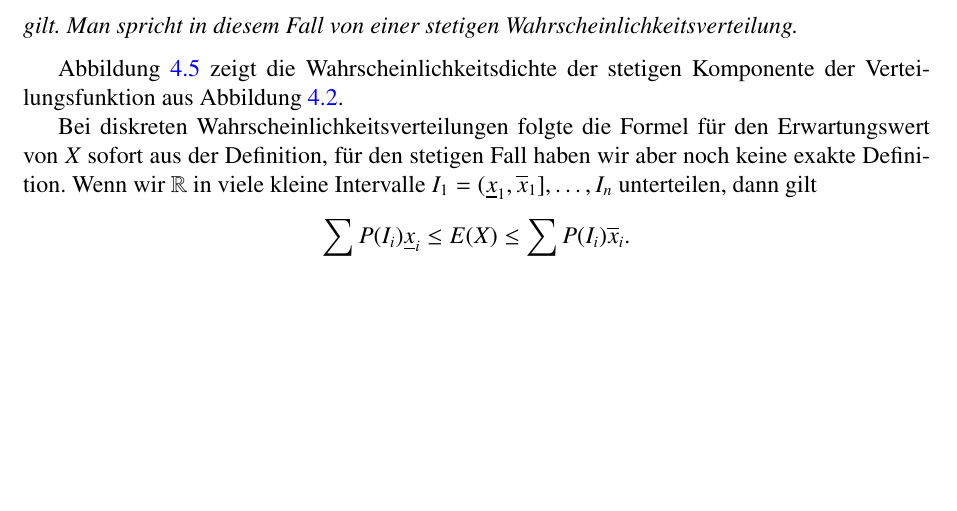
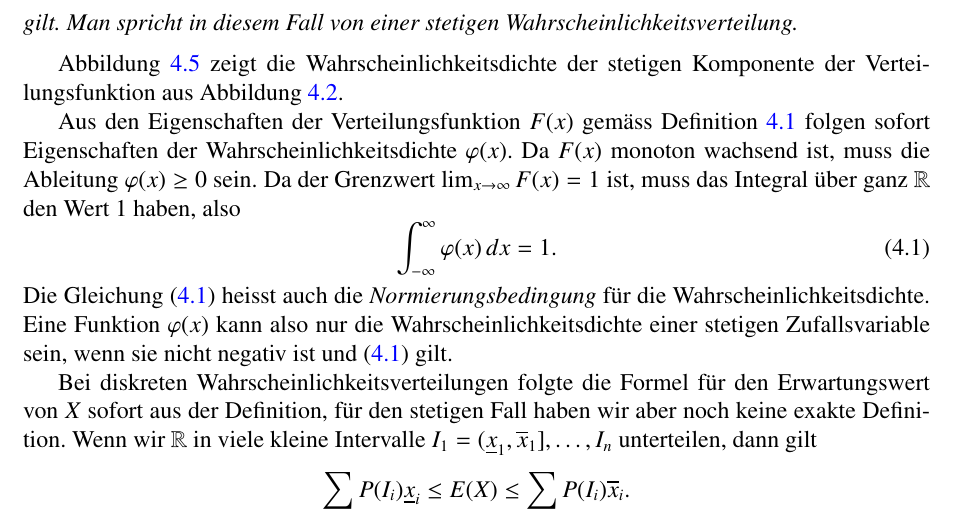
Before and after one commit to AndreasFMueller/WrStat, a LaTeX thesis (skript/skript.tex, which reads skript/4-verteilung/verteilung.tex): part of page 98 of 233, cut so that both start at the same text, the shorter picture padded with empty space. Compiled offline with pdfLaTeX.

Commit message:
add normierung

```diff
--- a/skript/4-verteilung/verteilung.tex
+++ b/skript/4-verteilung/verteilung.tex
@@ -357,9 +358,26 @@ P(X\le x)=F(x)=\int_{-\infty}^x\varphi(\xi)\,d\xi
 gilt.
 Man spricht in diesem Fall von einer stetigen Wahrscheinlichkeitsverteilung.
 \end{definition}
-Abbildung \ref{bildstetigeverteilungsfunktion} zeigt die
+Abbildung~\ref{bildstetigeverteilungsfunktion} zeigt die
 Wahrscheinlichkeitsdichte der stetigen Komponente der Verteilungsfunktion
 aus Abbildung \ref{bildverteilungsfunktion}.
+
+Aus den Eigenschaften der Verteilungsfunktion $F(x)$
+gemäss Definition \ref{verteilung:definition:verteilungsfunktion}
+folgen sofort Eigenschaften der Wahrscheinlichkeitsdichte $\varphi(x)$.
+Da $F(x)$ monoton wachsend ist, muss die Ableitung $\varphi(x)\ge 0$
+sein.
+Da der Grenzwert $\lim_{x\to\infty}F(x)=1$ ist, muss das Integral
+über ganz $\mathbb{R}$ den Wert $1$ haben, also
+\begin{equation}
+\int_{-\infty}^\infty \varphi(x)\,dx = 1.
+\label{verteilung:wahrscheinlichkeitsdichte:normierung}
+\end{equation}
+Die Gleichung \eqref{verteilung:wahrscheinlichkeitsdichte:normierung}
+heisst auch die {\em Normierungsbedingung} für die Wahrscheinlichkeitsdichte.
+Eine Funktion $\varphi(x)$ kann also nur die Wahrscheinlichkeitsdichte
+einer stetigen Zufallsvariable sein, wenn sie nicht negativ ist und
+\eqref{verteilung:wahrscheinlichkeitsdichte:normierung} gilt.
 
 Bei diskreten Wahrscheinlichkeitsverteilungen folgte die Formel für den
 Erwartungswert von $X$ sofort aus der Definition, für den stetigen
```
Also changed, not shown: skript/4-verteilung/verteilung.tex (1 more changed lines).
